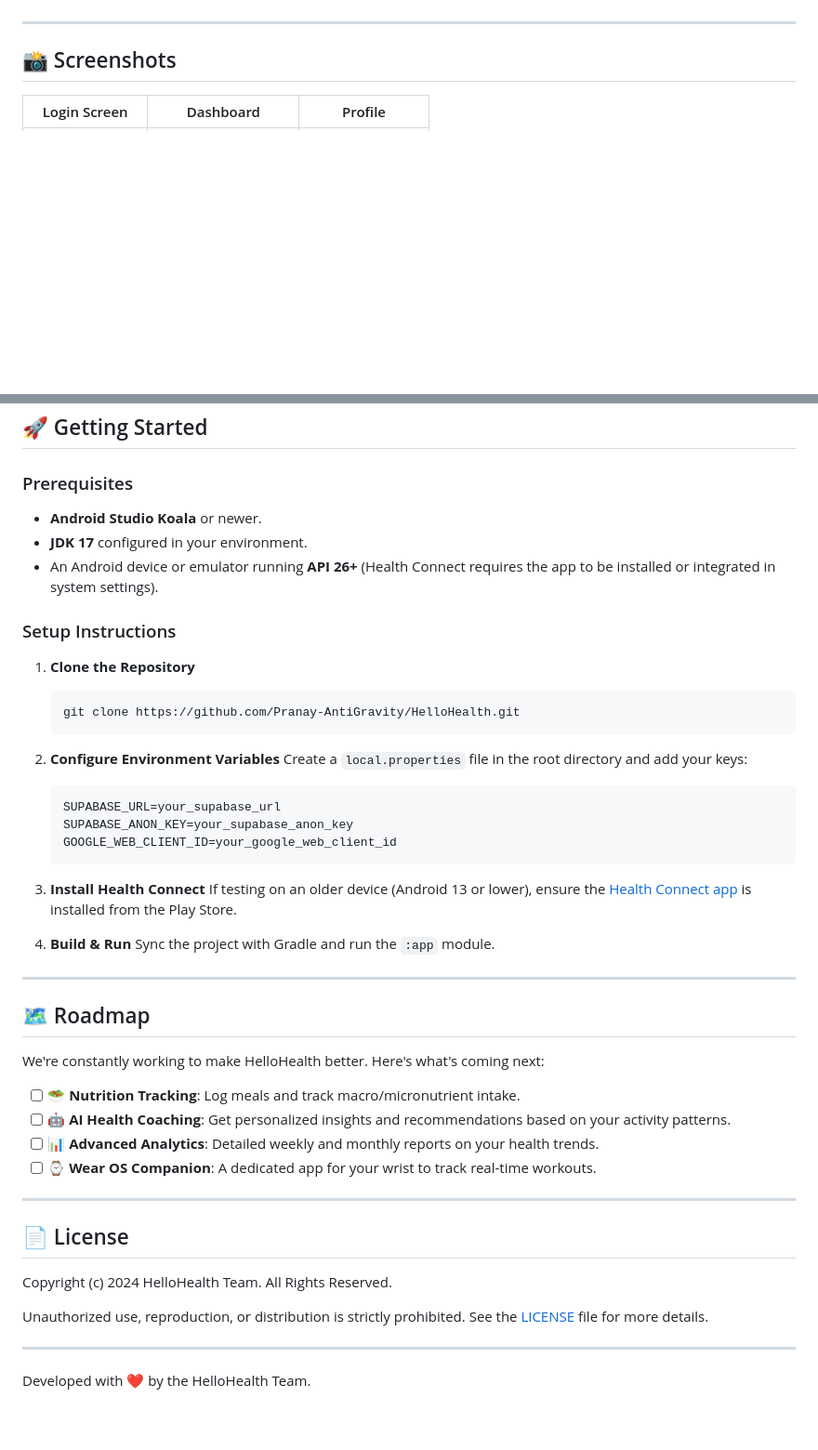
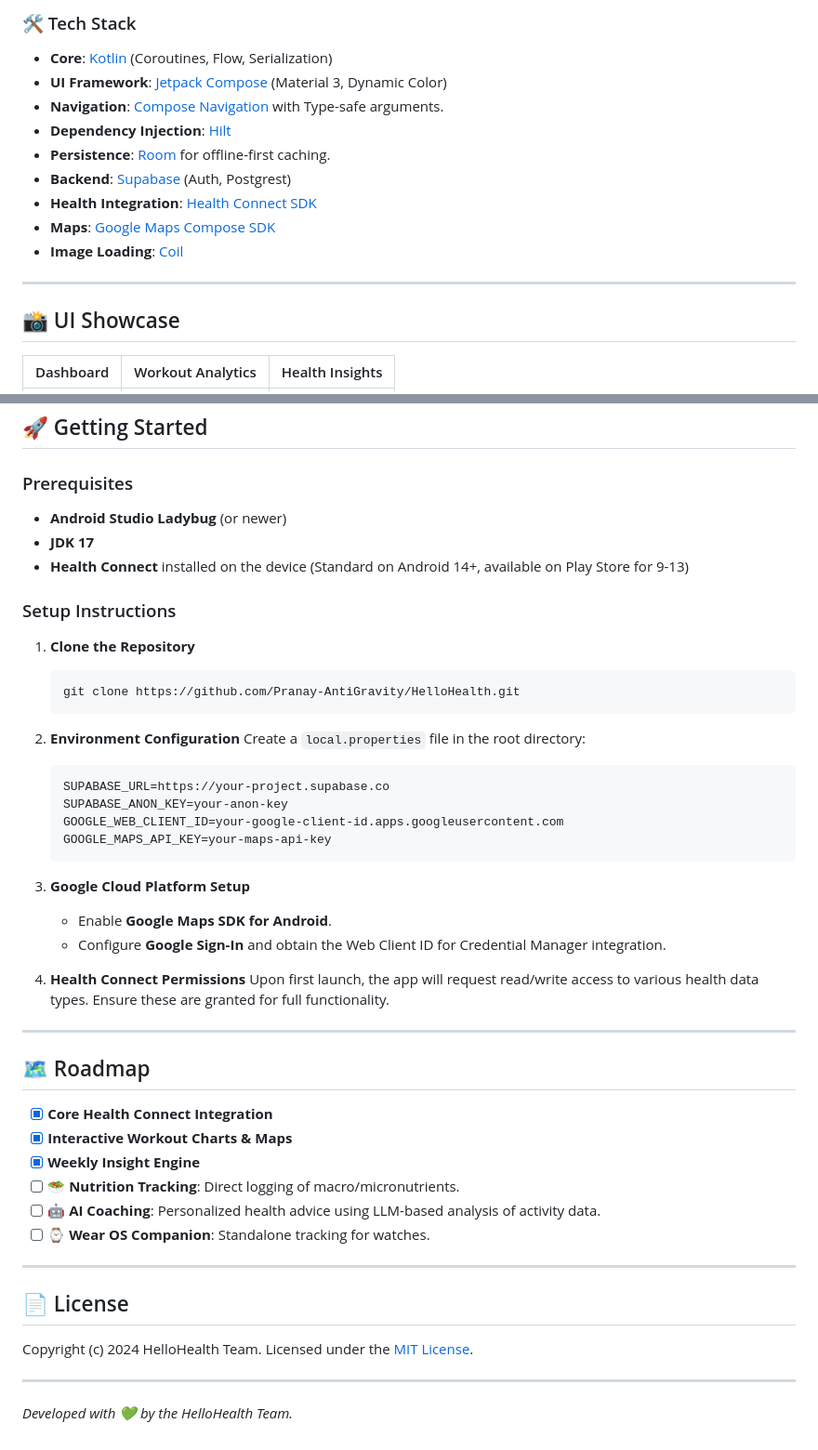
Before and after one commit to pranayharjai7/HelloHealth, a Markdown page: README.md, 2 parts joined by grey strips. Shown at 93% size. GitHub-like rendering; blank space fills up the shorter version.

````diff
--- a/README.md
+++ b/README.md
@@ -41,7 +60,17 @@ The project follows **Clean Architecture** principles combined with the **MVVM (
+### 🛠 Tech Stack
+*   **Core**: [Kotlin](https://kotlinlang.org/) (Coroutines, Flow, Serialization)
+*   **UI Framework**: [Jetpack Compose](https://developer.android.com/jetpack/compose) (Material 3, Dynamic Color)
+*   **Navigation**: [Compose Navigation](https://developer.android.com/jetpack/compose/navigation) with Type-safe arguments.
+*   **Dependency Injection**: [Hilt](https://developer.android.com/training/dependency-injection/hilt-android)
+*   **Persistence**: [Room](https://developer.android.com/training/data-storage/room) for offline-first caching.
+*   **Backend**: [Supabase](https://supabase.com/) (Auth, Postgrest)
+*   **Health Integration**: [Health Connect SDK](https://developer.android.com/health-and-fitness/guides/health-connect)
+*   **Maps**: [Google Maps Compose SDK](https://github.com/googlemaps/android-maps-compose)
+*   **Image Loading**: [Coil](https://coil-kt.github.io/coil/)
 
 ---
 
-## 📸 Screenshots
+## 📸 UI Showcase
 
-| Login Screen | Dashboard | Profile |
+| Dashboard | Workout Analytics | Health Insights |
 | :---: | :---: | :---: |
@@ -52,9 +81,9 @@ The project follows **Clean Architecture** principles combined with the **MVVM (
 ## 🚀 Getting Started
 
 ### Prerequisites
--   **Android Studio Koala** or newer.
--   **JDK 17** configured in your environment.
--   An Android device or emulator running **API 26+** (Health Connect requires the app to be installed or integrated in system settings).
+*   **Android Studio Ladybug** (or newer)
+*   **JDK 17**
+*   **Health Connect** installed on the device (Standard on Android 14+, available on Play Store for 9-13)
 
 ### Setup Instructions
 
@@ -63,39 +92,39 @@ The project follows **Clean Architecture** principles combined with the **MVVM (
     git clone https://github.com/Pranay-AntiGravity/HelloHealth.git
     ```
 
-2.  **Configure Environment Variables**
-    Create a `local.properties` file in the root directory and add your keys:
+2.  **Environment Configuration**
+    Create a `local.properties` file in the root directory:
     ```properties
-    SUPABASE_URL=your_supabase_url
-    SUPABASE_ANON_KEY=your_supabase_anon_key
-    GOOGLE_WEB_CLIENT_ID=your_google_web_client_id
+    SUPABASE_URL=https://your-project.supabase.co
+    SUPABASE_ANON_KEY=your-anon-key
+    GOOGLE_WEB_CLIENT_ID=your-google-client-id.apps.googleusercontent.com
+    GOOGLE_MAPS_API_KEY=your-maps-api-key
     ```
 
-3.  **Install Health Connect**
-    If testing on an older device (Android 13 or lower), ensure the [Health Connect app](https://play.google.com/store/apps/details?id=com.google.android.apps.healthdata) is installed from the Play Store.
+3.  **Google Cloud Platform Setup**
+    *   Enable **Google Maps SDK for Android**.
+    *   Configure **Google Sign-In** and obtain the Web Client ID for Credential Manager integration.
 
-4.  **Build & Run**
-    Sync the project with Gradle and run the `:app` module.
+4.  **Health Connect Permissions**
+    Upon first launch, the app will request read/write access to various health data types. Ensure these are granted for full functionality.
 
 ---
 
 ## 🗺 Roadmap
 
-We're constantly working to make HelloHealth better. Here's what's coming next:
-
--   [ ] **🥗 Nutrition Tracking**: Log meals and track macro/micronutrient intake.
--   [ ] **🤖 AI Health Coaching**: Get personalized insights and recommendations based on your activity patterns.
--   [ ] **📊 Advanced Analytics**: Detailed weekly and monthly reports on your health trends.
--   [ ] **⌚ Wear OS Companion**: A dedicated app for your wrist to track real-time workouts.
+-   [x] **Core Health Connect Integration**
+-   [x] **Interactive Workout Charts & Maps**
+-   [x] **Weekly Insight Engine**
+-   [ ] **🥗 Nutrition Tracking**: Direct logging of macro/micronutrients.
+-   [ ] **🤖 AI Coaching**: Personalized health advice using LLM-based analysis of activity data.
+-   [ ] **⌚ Wear OS Companion**: Standalone tracking for watches.
 
 ---
 
 ## 📄 License
 
-Copyright (c) 2024 HelloHealth Team. All Rights Reserved.
-
-Unauthorized use, reproduction, or distribution is strictly prohibited. See the [LICENSE](LICENSE) file for more details.
+Copyright (c) 2024 HelloHealth Team.
+Licensed under the [MIT License](LICENSE).
 
 ---
-
-Developed with ❤️ by the HelloHealth Team.
+*Developed with 💚 by the HelloHealth Team.*
````
Also changed, not shown: other parts of README.md (+46 -27 lines).
